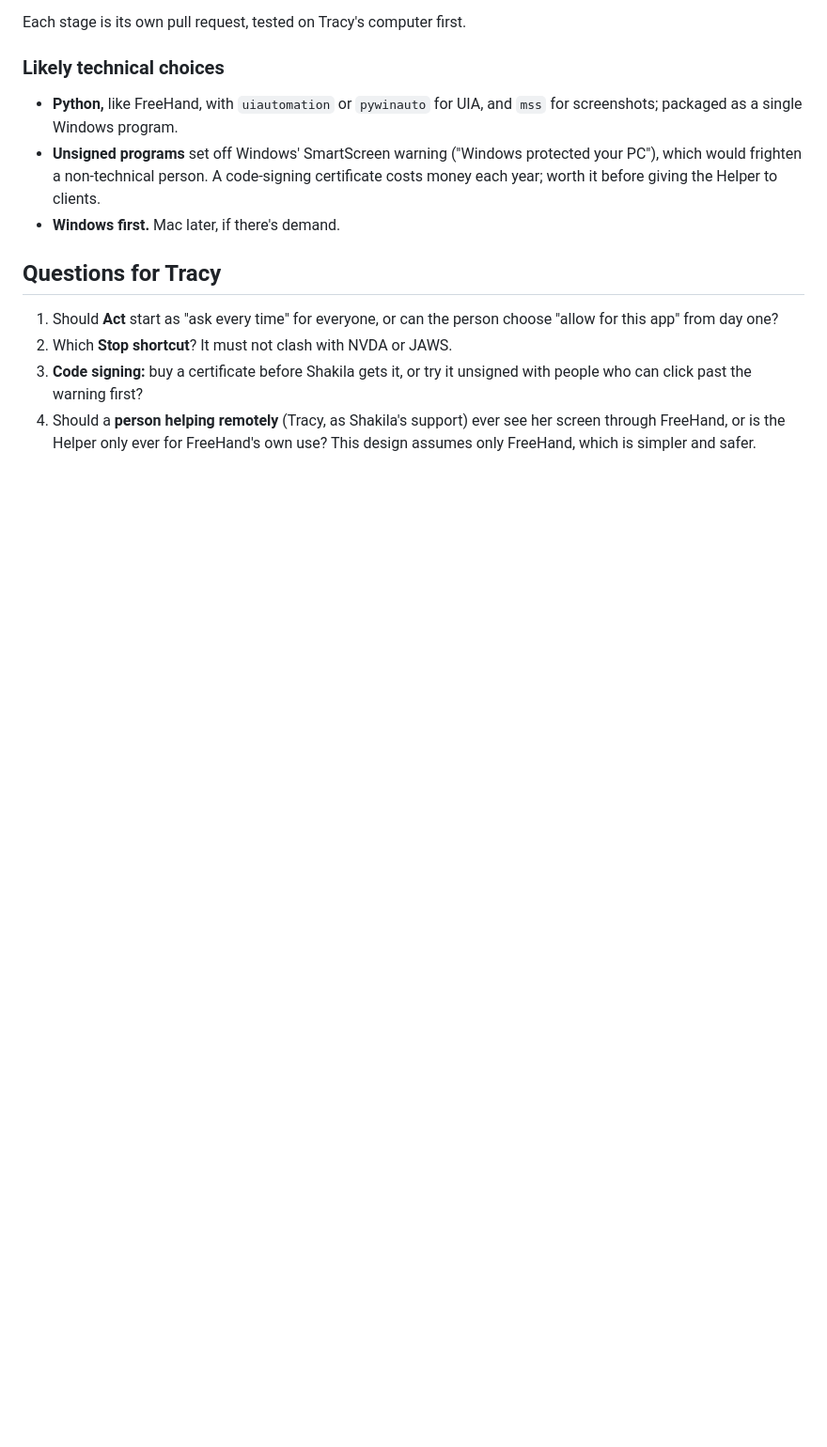
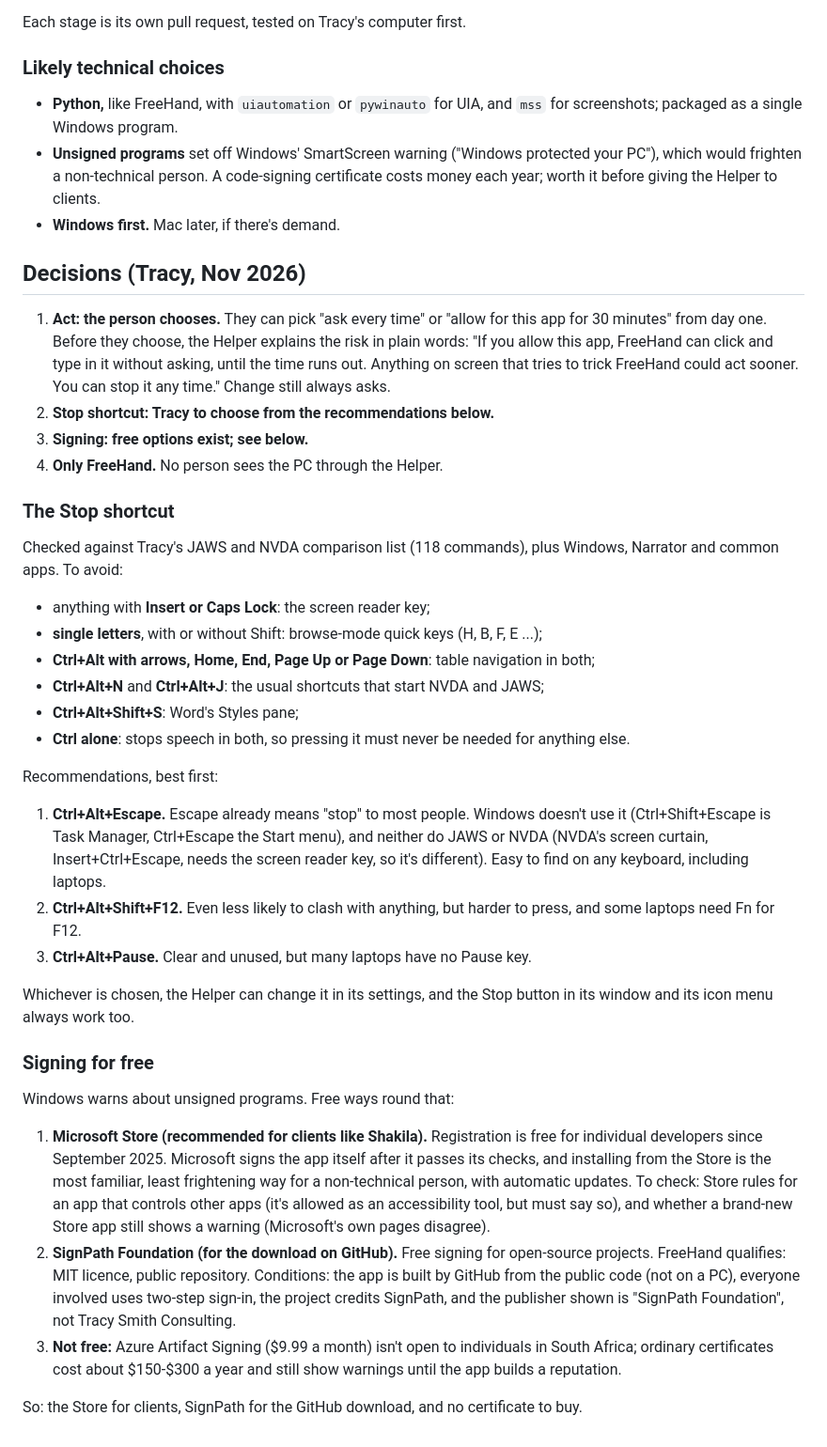
Before and after one commit to TracySmithConsulting/freehand, a Markdown page: docs/design/computer-helper.md, the part around the change. Shown at 94% size. Drawn GitHub-style; blank space fills up the shorter version.

Commit message:
Helper design: Tracy's decisions, Stop shortcut options, free signing
Co-Authored-By: Claude Opus 5.5 <noreply@anthropic.com>

```diff
--- a/docs/design/computer-helper.md
+++ b/docs/design/computer-helper.md
@@ -201,14 +201,70 @@ Each stage is its own pull request, tested on Tracy's computer first.
   Helper to clients.
 - **Windows first.** Mac later, if there's demand.
 
-## Questions for Tracy
+## Decisions (Tracy, Nov 2026)
 
-1. Should **Act** start as "ask every time" for everyone, or can the
-   person choose "allow for this app" from day one?
-2. Which **Stop shortcut**? It must not clash with NVDA or JAWS.
-3. **Code signing:** buy a certificate before Shakila gets it, or try it
-   unsigned with people who can click past the warning first?
-4. Should a **person helping remotely** (Tracy, as Shakila's support) ever
-   see her screen through FreeHand, or is the Helper only ever for
-   FreeHand's own use? This design assumes only FreeHand, which is simpler
-   and safer.
+1. **Act: the person chooses.** They can pick "ask every time" or "allow
+   for this app for 30 minutes" from day one. Before they choose, the
+   Helper explains the risk in plain words: "If you allow this app,
+   FreeHand can click and type in it without asking, until the time runs
+   out. Anything on screen that tries to trick FreeHand could act sooner.
+   You can stop it any time." Change still always asks.
+2. **Stop shortcut: Tracy to choose from the recommendations below.**
+3. **Signing: free options exist; see below.**
+4. **Only FreeHand.** No person sees the PC through the Helper.
+
+### The Stop shortcut
+
+Checked against Tracy's JAWS and NVDA comparison list (118 commands),
+plus Windows, Narrator and common apps. To avoid:
+
+- anything with **Insert or Caps Lock**: the screen reader key;
+- **single letters**, with or without Shift: browse-mode quick keys (H, B,
+  F, E ...);
+- **Ctrl+Alt with arrows, Home, End, Page Up or Page Down**: table
+  navigation in both;
+- **Ctrl+Alt+N** and **Ctrl+Alt+J**: the usual shortcuts that start NVDA
+  and JAWS;
+- **Ctrl+Alt+Shift+S**: Word's Styles pane;
+- **Ctrl alone**: stops speech in both, so pressing it must never be
+  needed for anything else.
+
+Recommendations, best first:
+
+1. **Ctrl+Alt+Escape.** Escape already means "stop" to most people. Windows
+   doesn't use it (Ctrl+Shift+Escape is Task Manager, Ctrl+Escape the Start
+   menu), and neither do JAWS or NVDA (NVDA's screen curtain,
+   Insert+Ctrl+Escape, needs the screen reader key, so it's different).
+   Easy to find on any keyboard, including laptops.
+2. **Ctrl+Alt+Shift+F12.** Even less likely to clash with anything, but
+   harder to press, and some laptops need Fn for F12.
+3. **Ctrl+Alt+Pause.** Clear and unused, but many laptops have no Pause key.
+
+Whichever is chosen, the Helper can change it in its settings, and the
+Stop button in its window and its icon menu always work too.
+
+### Signing for free
+
+Windows warns about unsigned programs. Free ways round that:
+
+1. **Microsoft Store (recommended for clients like Shakila).** Registration
+   is free for individual developers since September 2025. Microsoft signs
+   the app itself after it passes its checks, and installing from the Store
+   is the most familiar, least frightening way for a non-technical person,
+   with automatic updates. To check: Store rules for an app that controls
+   other apps (it's allowed as an accessibility tool, but must say so), and
+   whether a brand-new Store app still shows a warning (Microsoft's own pages
+   disagree).
+2. **SignPath Foundation (for the download on GitHub).** Free signing for
+   open-source projects. FreeHand qualifies: MIT licence, public repository.
+   Conditions: the app is built by GitHub from the public code (not on a
+   PC), everyone involved uses two-step sign-in, the project credits
+   SignPath, and the publisher shown is "SignPath Foundation", not Tracy
+   Smith Consulting.
+3. **Not free:** Azure Artifact Signing ($9.99 a month) isn't open to
+   individuals in South Africa; ordinary certificates cost about
+   $150-$300 a year and still show warnings until the app builds a
+   reputation.
+
+So: the Store for clients, SignPath for the GitHub download, and no
+certificate to buy.
```
